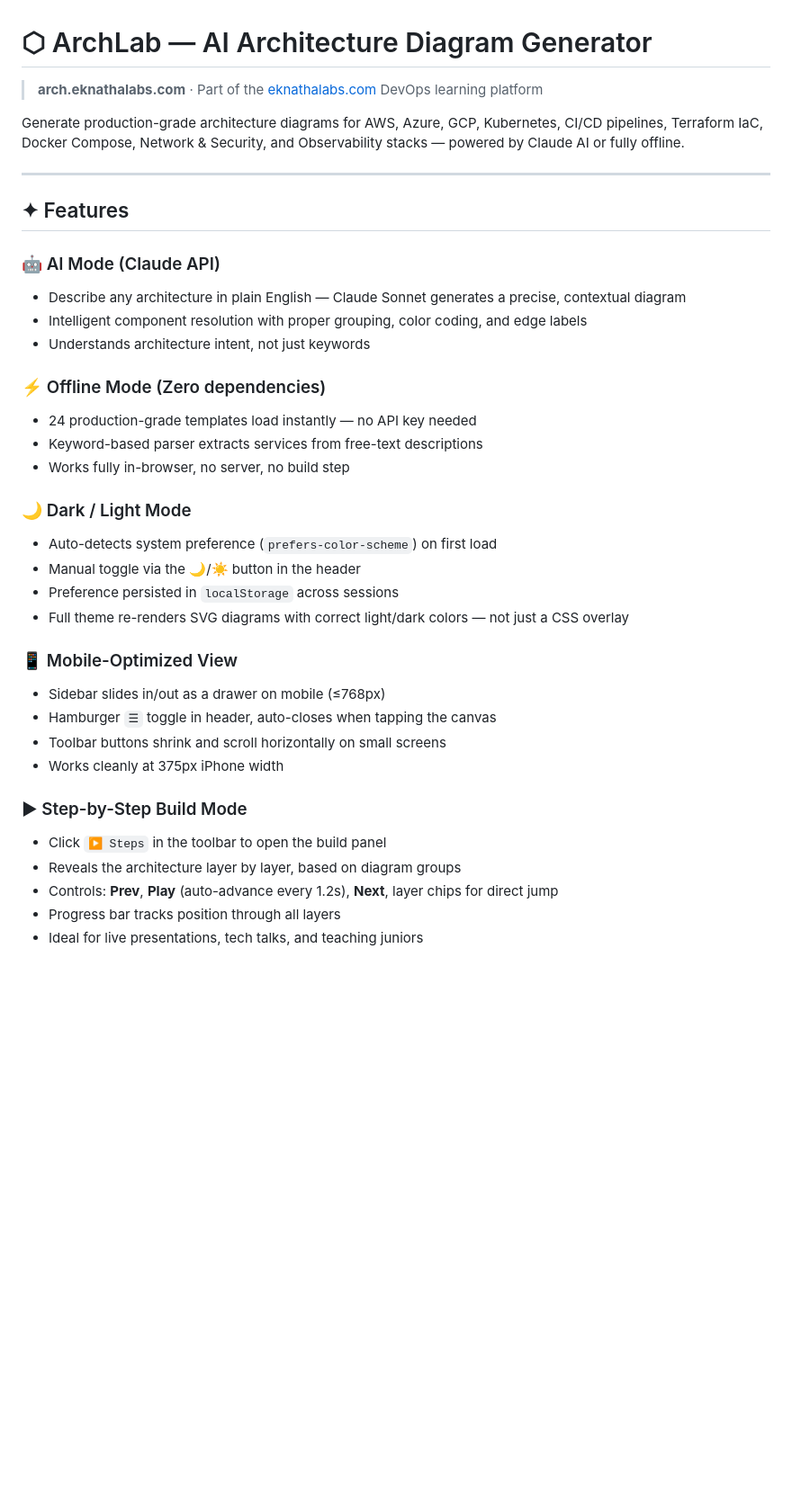
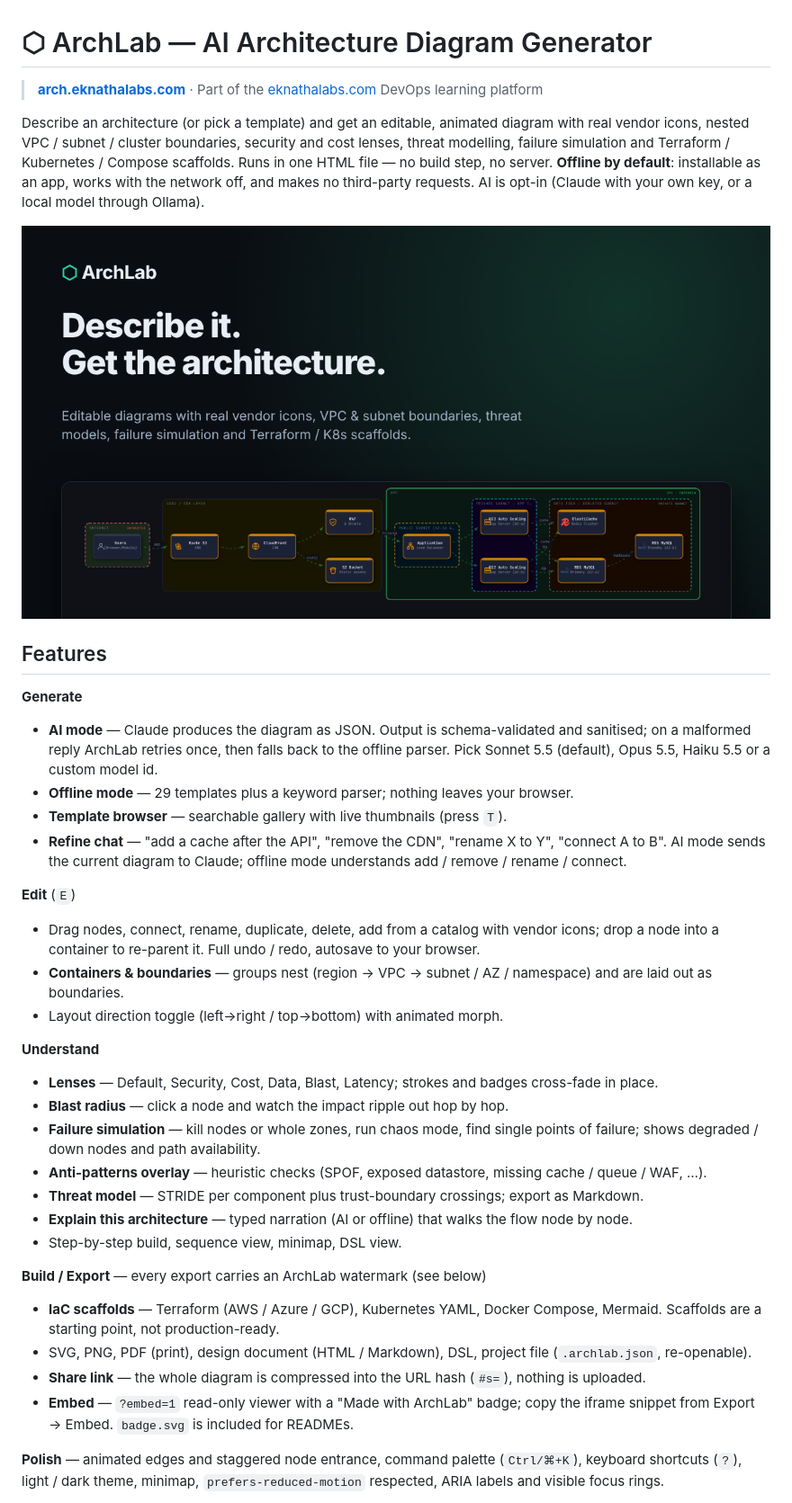
Before and after one commit to eknatha/archlab, a Markdown page: README.md, the part around the change printed below. Shown: that part at 90% size. GitHub-like rendering; pictures changed too: og-image.png (added); blank space fills up the shorter version.

```diff
--- a/README.md
+++ b/README.md
@@ -1,39 +1,38 @@
 # ⬡ ArchLab — AI Architecture Diagram Generator
 
-> **arch.eknathalabs.com** · Part of the [eknathalabs.com](https://eknathalabs.com) DevOps learning platform
+> **[arch.eknathalabs.com](https://arch.eknathalabs.com)** · Part of the [eknathalabs.com](https://eknathalabs.com) DevOps learning platform
 
-Generate production-grade architecture diagrams for AWS, Azure, GCP, Kubernetes, CI/CD pipelines, Terraform IaC, Docker Compose, Network & Security, and Observability stacks — powered by Claude AI or fully offline.
+Describe an architecture (or pick a template) and get an editable, animated diagram with real vendor icons, nested VPC / subnet / cluster boundaries, security and cost lenses, threat modelling, failure simulation and Terraform / Kubernetes / Compose scaffolds. Runs in one HTML file — no build step, no server. **Offline by default**: installable as an app, works with the network off, and makes no third-party requests. AI is opt-in (Claude with your own key, or a local model through Ollama).
 
----
+![ArchLab](og-image.png)
 
-## ✦ Features
+## Features
 
-### 🤖 AI Mode (Claude API)
-- Describe any architecture in plain English — Claude Sonnet generates a precise, contextual diagram
-- Intelligent component resolution with proper grouping, color coding, and edge labels
-- Understands architecture intent, not just keywords
+**Generate**
+- **AI mode** — Claude produces the diagram as JSON. Output is schema-validated and sanitised; on a malformed reply ArchLab retries once, then falls back to the offline parser. Pick Sonnet 5.5 (default), Opus 5.5, Haiku 5.5 or a custom model id.
+- **Offline mode** — 29 templates plus a keyword parser; nothing leaves your browser.
+- **Template browser** — searchable gallery with live thumbnails (press `T`).
+- **Refine chat** — "add a cache after the API", "remove the CDN", "rename X to Y", "connect A to B". AI mode sends the current diagram to Claude; offline mode understands add / remove / rename / connect.
 
-### ⚡ Offline Mode (Zero dependencies)
-- 24 production-grade templates load instantly — no API key needed
-- Keyword-based parser extracts services from free-text descriptions
-- Works fully in-browser, no server, no build step
+**Edit** (`E`)
+- Drag nodes, connect, rename, duplicate, delete, add from a catalog with vendor icons; drop a node into a container to re-parent it. Full undo / redo, autosave to your browser.
+- **Containers & boundaries** — groups nest (region → VPC → subnet / AZ / namespace) and are laid out as boundaries.
+- Layout direction toggle (left→right / top→bottom) with animated morph.
 
-### 🌙 Dark / Light Mode
-- Auto-detects system preference (`prefers-color-scheme`) on first load
-- Manual toggle via the 🌙/☀️ button in the header
-- Preference persisted in `localStorage` across sessions
-- Full theme re-renders SVG diagrams with correct light/dark colors — not just a CSS overlay
+**Understand**
+- **Lenses** — Default, Security, Cost, Data, Blast, Latency; strokes and badges cross-fade in place.
+- **Blast radius** — click a node and watch the impact ripple out hop by hop.
+- **Failure simulation** — kill nodes or whole zones, run chaos mode, find single points of failure; shows degraded / down nodes and path availability.
+- **Anti-patterns overlay** — heuristic checks (SPOF, exposed datastore, missing cache / queue / WAF, …).
+- **Threat model** — STRIDE per component plus trust-boundary crossings; export as Markdown.
+- **Explain this architecture** — typed narration (AI or offline) that walks the flow node by node.
+- Step-by-step build, sequence view, minimap, DSL view.
 
-### 📱 Mobile-Optimized View
-- Sidebar slides in/out as a drawer on mobile (≤768px)
-- Hamburger `☰` toggle in header, auto-closes when tapping the canvas
-- Toolbar buttons shrink and scroll horizontally on small screens
-- Works cleanly at 375px iPhone width
+**Build / Export** — every export carries an ArchLab watermark (see below)
+- **IaC scaffolds** — Terraform (AWS / Azure / GCP), Kubernetes YAML, Docker Compose, Mermaid. Scaffolds are a starting point, not production-ready.
+- SVG, PNG, PDF (print), design document (HTML / Markdown), DSL, project file (`.archlab.json`, re-openable).
+- **Share link** — the whole diagram is compressed into the URL hash (`#s=`), nothing is uploaded.
+- **Embed** — `?embed=1` read-only viewer with a "Made with ArchLab" badge; copy the iframe snippet from Export → Embed. `badge.svg` is included for READMEs.
 
-### ▶ Step-by-Step Build Mode
-- Click `▶ Steps` in the toolbar to open the build panel
-- Reveals the architecture layer by layer, based on diagram groups
-- Controls: **Prev**, **Play** (auto-advance every 1.2s), **Next**, layer chips for direct jump
-- Progress bar tracks position through all layers
-- Ideal for live presentations, tech talks, and teaching juniors
+**Polish** — animated edges and staggered node entrance, command palette (`Ctrl/⌘+K`), keyboard shortcuts (`?`), light / dark theme, minimap, `prefers-reduced-motion` respected, ARIA labels and visible focus rings.
 
```
Also changed, not shown: other parts of README.md (+66 -302 lines), icon-192.png (added), icon-512.png (added), icon-maskable-512.png (added), 4 other files.
